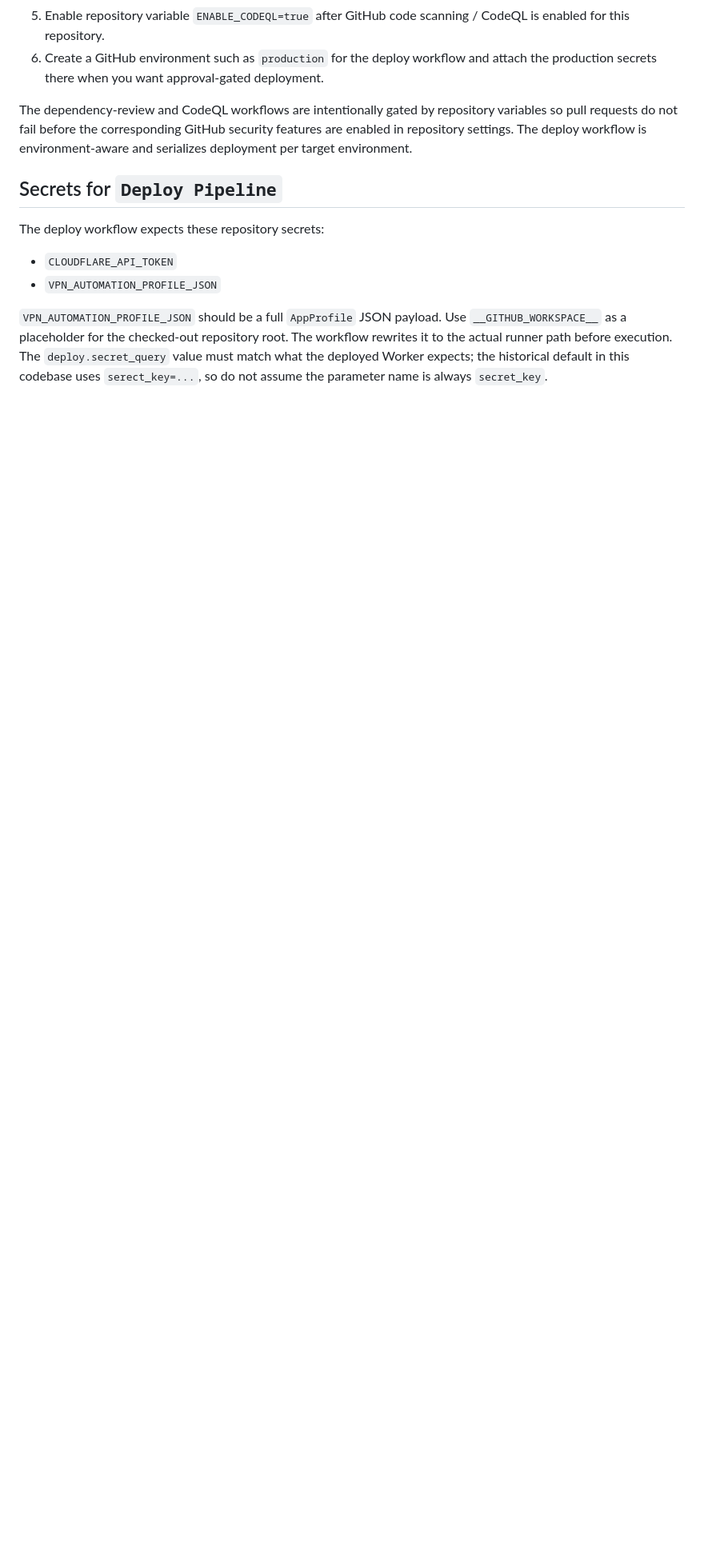
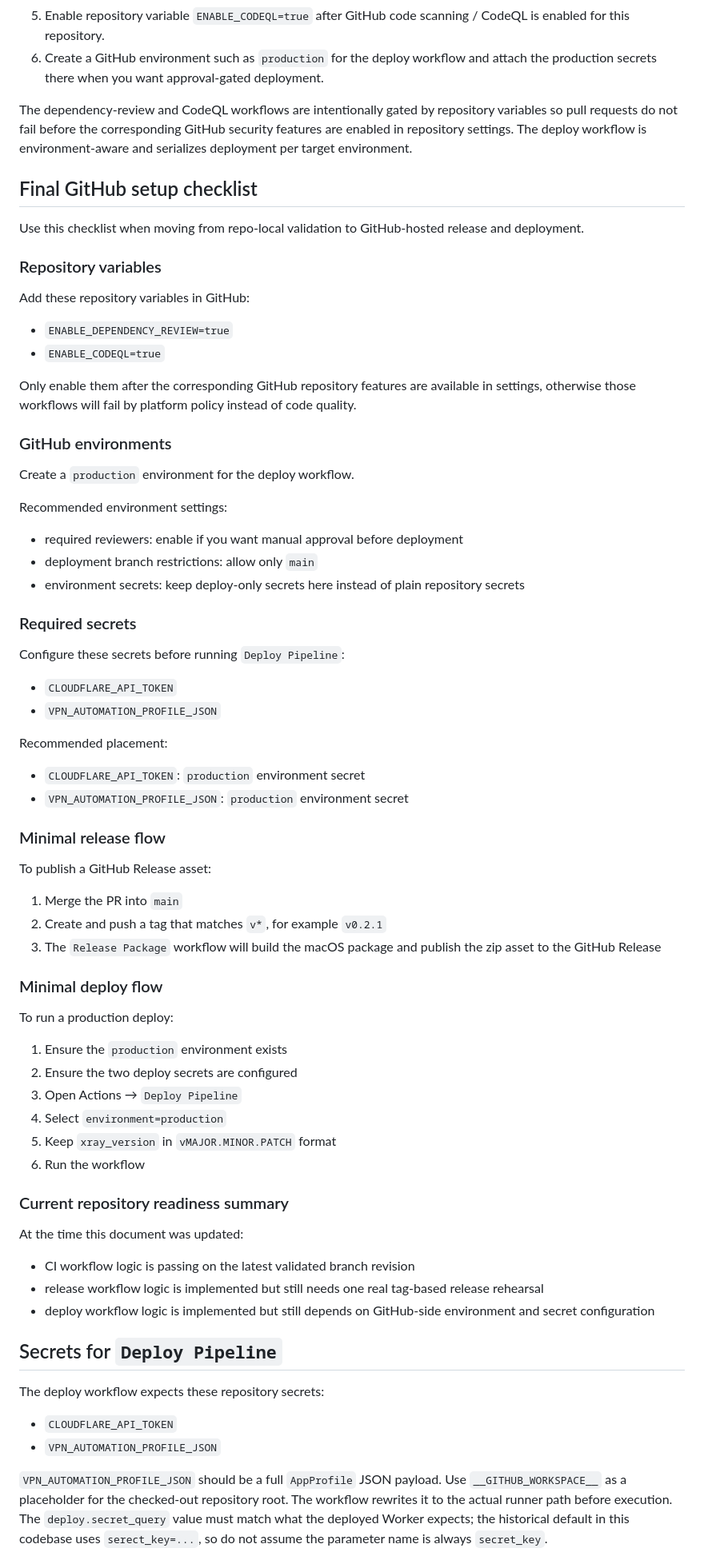
Before and after one commit to SwimmingLiu/auto-vpn, a Markdown page: docs/github-automation.md, the part around one of its changes. Shown at 80% size. Drawn GitHub-style; blank space fills up the shorter version.

```diff
--- a/docs/github-automation.md
+++ b/docs/github-automation.md
@@ -38,6 +37,68 @@ This combination is intentional:
 The dependency-review and CodeQL workflows are intentionally gated by repository variables so pull requests do not fail before the corresponding GitHub security features are enabled in repository settings.
 The deploy workflow is environment-aware and serializes deployment per target environment.
 
+## Final GitHub setup checklist
+
+Use this checklist when moving from repo-local validation to GitHub-hosted release and deployment.
+
+### Repository variables
+
+Add these repository variables in GitHub:
+
+- `ENABLE_DEPENDENCY_REVIEW=true`
+- `ENABLE_CODEQL=true`
+
+Only enable them after the corresponding GitHub repository features are available in settings, otherwise those workflows will fail by platform policy instead of code quality.
+
+### GitHub environments
+
+Create a `production` environment for the deploy workflow.
+
+Recommended environment settings:
+
+- required reviewers: enable if you want manual approval before deployment
+- deployment branch restrictions: allow only `main`
+- environment secrets: keep deploy-only secrets here instead of plain repository secrets
+
+### Required secrets
+
+Configure these secrets before running `Deploy Pipeline`:
+
+- `CLOUDFLARE_API_TOKEN`
+- `VPN_AUTOMATION_PROFILE_JSON`
+
+Recommended placement:
+
+- `CLOUDFLARE_API_TOKEN`: `production` environment secret
+- `VPN_AUTOMATION_PROFILE_JSON`: `production` environment secret
+
+### Minimal release flow
+
+To publish a GitHub Release asset:
+
+1. Merge the PR into `main`
+2. Create and push a tag that matches `v*`, for example `v0.2.1`
+3. The `Release Package` workflow will build the macOS package and publish the zip asset to the GitHub Release
+
+### Minimal deploy flow
+
+To run a production deploy:
+
+1. Ensure the `production` environment exists
+2. Ensure the two deploy secrets are configured
+3. Open Actions → `Deploy Pipeline`
+4. Select `environment=production`
+5. Keep `xray_version` in `vMAJOR.MINOR.PATCH` format
+6. Run the workflow
+
+### Current repository readiness summary
+
+At the time this document was updated:
+
+- CI workflow logic is passing on the latest validated branch revision
+- release workflow logic is implemented but still needs one real tag-based release rehearsal
+- deploy workflow logic is implemented but still depends on GitHub-side environment and secret configuration
+
 ## Secrets for `Deploy Pipeline`
 
 The deploy workflow expects these repository secrets:
```
Also changed, not shown: other parts of docs/github-automation.md (+21 -2 lines), README.md (+1 -0 lines).
